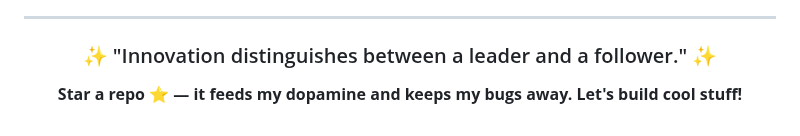
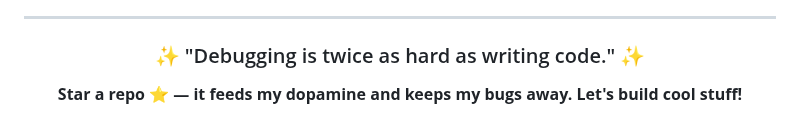
Before and after one commit to UttamUpadhyay/UttamUpadhyay, a Markdown page: README.md, the part around the change. Rendered like a GitHub page.

Commit message:
Update daily quote

```diff
--- a/README.md
+++ b/README.md
@@ -89,7 +89,7 @@ I believe in continuous learning and growth. My repositories showcase my progres
 
 <div align="center">
 
-### ✨ "Innovation distinguishes between a leader and a follower." ✨
+### ✨ "Debugging is twice as hard as writing code." ✨
 
 **Star a repo ⭐ — it feeds my dopamine and keeps my bugs away. Let's build cool stuff!**
 
```
